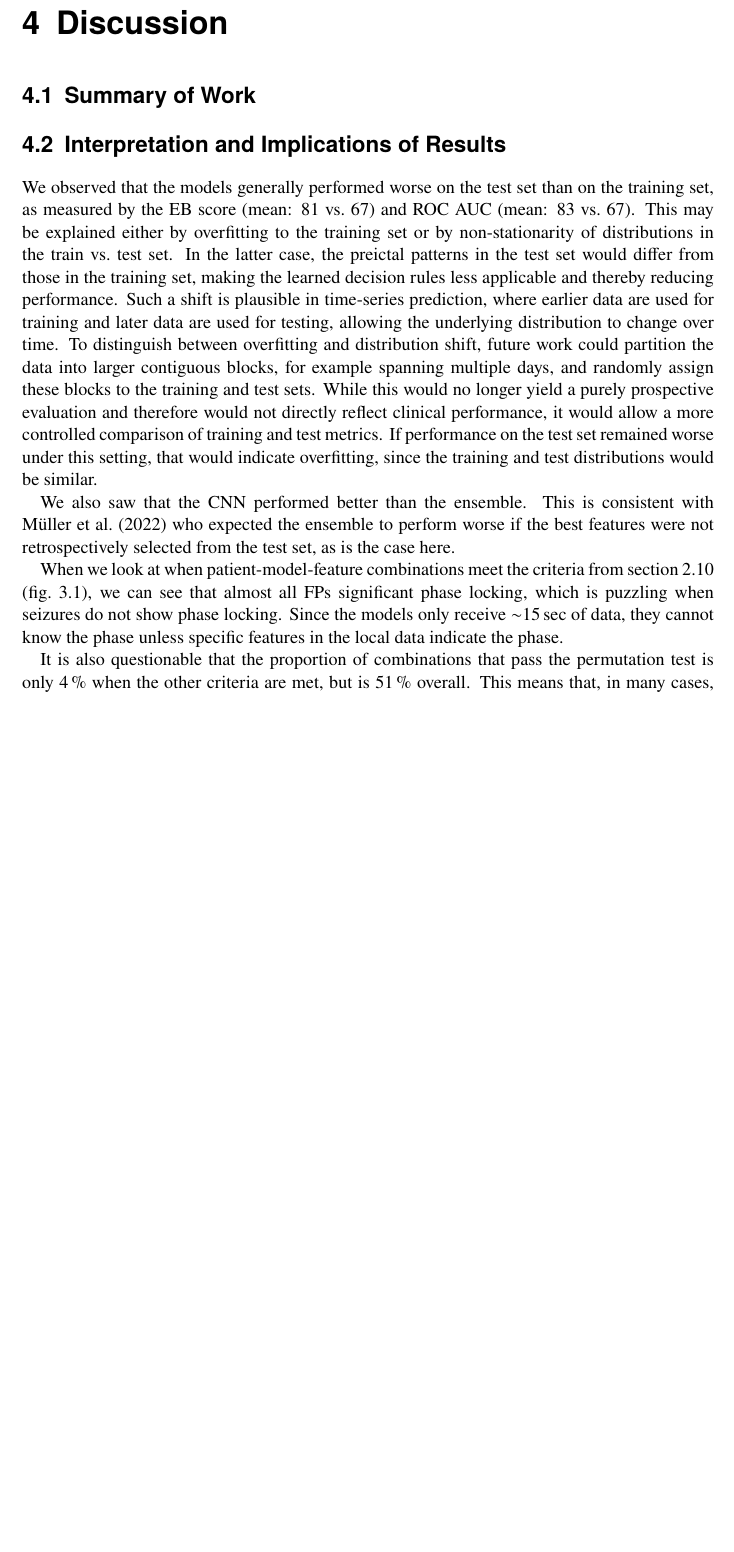
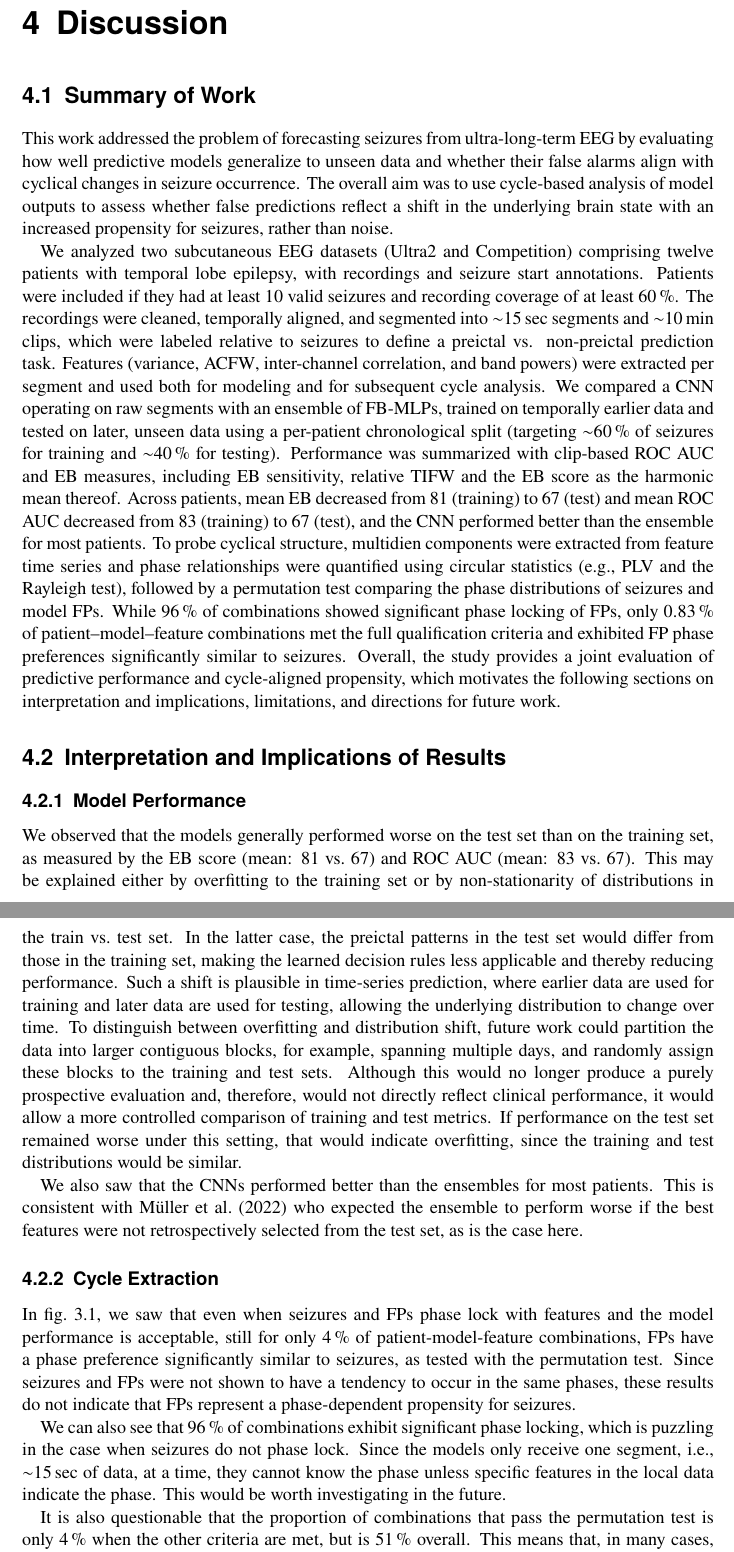
Before and after one commit to Julian-Webb/MastersThesis, a LaTeX thesis (src/main.tex, which reads src/chapters/4_discussion.tex): part of page 43 of 48 before the commit and two parts of pages 43 and 44 of 49 after it, the two joined at a grey line, cut so that both start at the same text, the shorter picture padded with empty space. Compiled offline with pdfLaTeX.

Commit message:
Added more discussion

```diff
--- a/src/chapters/4_discussion.tex
+++ b/src/chapters/4_discussion.tex
@@ -1,23 +1,39 @@
 \chapter{Discussion}\label{ch:discussion}
 \section{Summary of Work}
+This work addressed the problem of forecasting seizures from ultra-long-term \gls{eeg} by evaluating how well predictive models generalize to unseen data and whether their false alarms align with cyclical changes in seizure occurrence.
+The overall aim was to use cycle-based analysis of model outputs to assess whether false predictions reflect a shift in the underlying brain state with an increased propensity for seizures, rather than noise.
 
+We analyzed two subcutaneous \gls{eeg} datasets (Ultra2 and Competition) comprising twelve patients with temporal lobe epilepsy, with recordings and seizure start annotations.
+Patients were included if they had at least 10 valid seizures and recording coverage of at least \SI{60}{\percent}.
+The recordings were cleaned, temporally aligned, and segmented into $\sim$\SI{15}{\sec} segments and $\sim$\SI{10}{\min} clips, which were labeled relative to seizures to define a preictal vs. non-preictal prediction task.
+Features (variance, \gls{acfw}, inter-channel correlation, and band powers) were extracted per segment and used both for modeling and for subsequent cycle analysis.
+We compared a \gls{cnn} operating on raw segments with an ensemble of \glspl{fb-mlp}, trained on temporally earlier data and tested on later, unseen data using a per-patient chronological split (targeting $\sim$\SI{60}{\percent} of seizures for training and $\sim$\SI{40}{\percent} for testing).
+Performance was summarized with clip-based \gls{roc auc} and \gls{eb} measures, including \gls{eb} sensitivity, relative \gls{tifw} and the \gls{eb} score as the harmonic mean thereof.
+Across patients, mean \gls{eb} decreased from 81 (training) to 67 (test) and mean \gls{roc auc} decreased from 83 (training) to 67 (test), and the \gls{cnn} performed better than the ensemble for most patients.
+To probe cyclical structure, multidien components were extracted from feature time series and phase relationships were quantified using circular statistics (e.g., \gls{plv} and the Rayleigh test), followed by a permutation test comparing the phase distributions of seizures and model \glspl{fp}.
+While \SI{96}{\percent} of combinations showed significant phase locking of \glspl{fp}, only \SI{0.83}{\percent} of patient--model--feature combinations met the full qualification criteria and exhibited \gls{fp} phase preferences significantly similar to seizures.
+Overall, the study provides a joint evaluation of predictive performance and cycle-aligned propensity, which motivates the following sections on interpretation and implications, limitations, and directions for future work.
 
 \section{Interpretation and Implications of Results}
+\subsection{Model Performance}
 We observed that the models generally performed worse on the test set than on the training set, as measured by the \gls{eb} score (mean: 81 vs.\ 67) and \gls{roc auc} (mean: 83 vs.\ 67).
 This may be explained either by overfitting to the training set or by non-stationarity of distributions in the train vs.\ test set.
 In the latter case, the preictal patterns in the test set would differ from those in the training set, making the learned decision rules less applicable and thereby reducing performance.
 Such a shift is plausible in time-series prediction, where earlier data are used for training and later data are used for testing, allowing the underlying distribution to change over time.
-To distinguish between overfitting and distribution shift, future work could partition the data into larger contiguous blocks, for example spanning multiple days, and randomly assign these blocks to the training and test sets.
-While this would no longer yield a purely prospective evaluation and therefore would not directly reflect clinical performance, it would allow a more controlled comparison of training and test metrics.
+To distinguish between overfitting and distribution shift, future work could partition the data into larger contiguous blocks, for example, spanning multiple days, and randomly assign these blocks to the training and test sets.
+Although this would no longer produce a purely prospective evaluation and, therefore, would not directly reflect clinical performance, it would allow a more controlled comparison of training and test metrics.
 If performance on the test set remained worse under this setting, that would indicate overfitting, since the training and test distributions would be similar.
 
-We also saw that the \gls{cnn} performed better than the ensemble.
+We also saw that the \glspl{cnn} performed better than the ensembles for most patients.
 This is consistent with \textcite{muller_coherent_2022} who expected the ensemble to perform worse if the best features were not retrospectively selected from the test set, as is the case here.
 
-% -------------------
-When we look at when patient-model-feature combinations meet the criteria from \cref{sec:propensity-eval} (\cref{fig:qualifications_flow_chart}), we can see that almost all \glspl{fp} significant phase locking, which is puzzling when seizures do not show phase locking.
-Since the models only receive $\sim$\SI{15}{\sec} of data, they cannot know the phase unless specific features in the local data indicate the phase.
-% todo write about this
+\subsection{Cycle Extraction}
+In \cref{fig:qualifications_flow_chart}, we saw that even when seizures and \glspl{fp} phase lock with features and the model performance is acceptable, still for only \SI{4}{\percent} of patient-model-feature combinations, \glspl{fp} have a phase preference significantly similar to seizures, as tested with the permutation test.
+Since seizures and \glspl{fp} were not shown to have a tendency to occur in the same phases, these results do not indicate that \glspl{fp} represent a phase-dependent propensity for seizures.
+
+We can also see that \SI{96}{\percent} of combinations exhibit significant phase locking, which is puzzling in the case when seizures do not phase lock.
+Since the models only receive one segment, i.e., $\sim$\SI{15}{\sec} of data, at a time, they cannot know the phase unless specific features in the local data indicate the phase.
+This would be worth investigating in the future.
 
 It is also questionable that the proportion of combinations that pass the permutation test is only \SI{4}{\percent} when the other criteria are met, but is \SI{51}{\percent} overall.
 This means that, in many cases, the phase preference of seizures and \glspl{fp} is similar, even the seizures are not significantly phase locked to feature, or the model's performance is poor.
```
Also changed, not shown: src/chapters/0_acknowledgements.tex (+1 -2 lines), src/chapters/4_discussion.tex (3 more changed lines).
